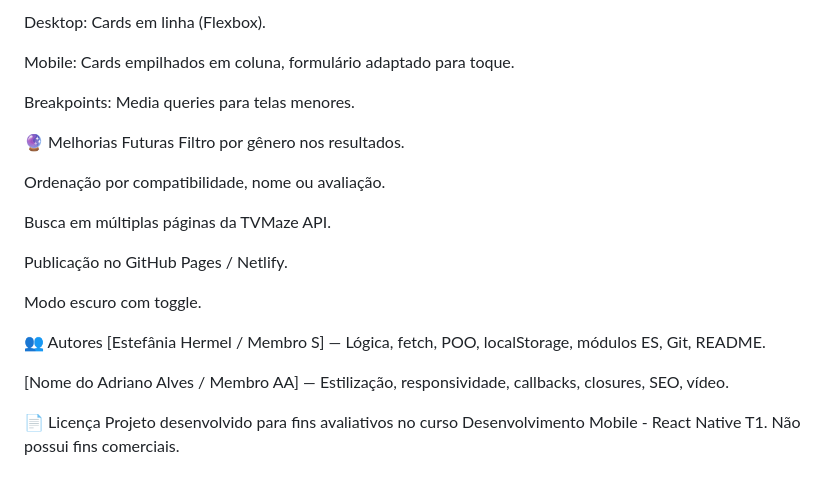
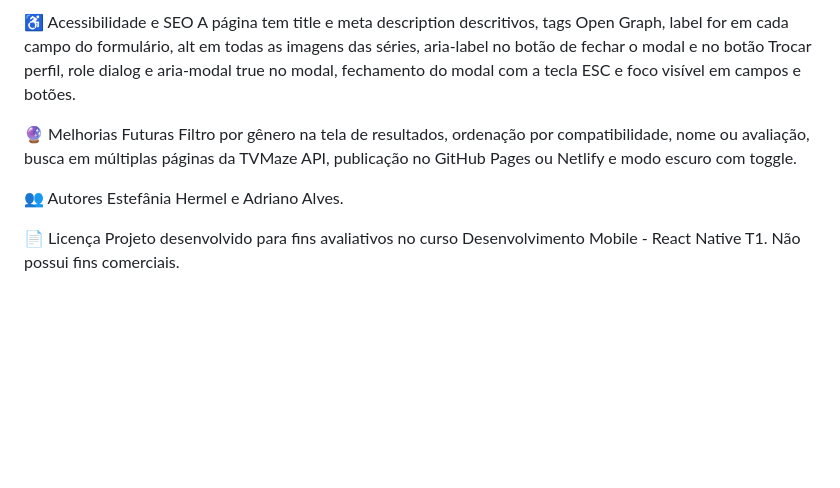
Before and after one commit to StefaniHermel/Cine-Web, a Markdown page: README.md, the part around one of its changes. Drawn GitHub-style; blank space fills up the shorter version.

```diff
--- a/README.md
+++ b/README.md
@@ -83,25 +26,12 @@ Abordagem mobile-first:
 
-Desktop: Cards em linha (Flexbox).
-
-Mobile: Cards empilhados em coluna, formulário adaptado para toque.
-
-Breakpoints: Media queries para telas menores.
+♿ Acessibilidade e SEO
+A página tem title e meta description descritivos, tags Open Graph, label for em cada campo do formulário, alt em todas as imagens das séries, aria-label no botão de fechar o modal e no botão Trocar perfil, role dialog e aria-modal true no modal, fechamento do modal com a tecla ESC e foco visível em campos e botões.
 
 🔮 Melhorias Futuras
-Filtro por gênero nos resultados.
-
-Ordenação por compatibilidade, nome ou avaliação.
-
-Busca em múltiplas páginas da TVMaze API.
-
-Publicação no GitHub Pages / Netlify.
-
-Modo escuro com toggle.
+Filtro por gênero na tela de resultados, ordenação por compatibilidade, nome ou avaliação, busca em múltiplas páginas da TVMaze API, publicação no GitHub Pages ou Netlify e modo escuro com toggle.
 
 👥 Autores
-[Estefânia Hermel / Membro S] — Lógica, fetch, POO, localStorage, módulos ES, Git, README.
-
-[Nome do Adriano Alves / Membro AA] — Estilização, responsividade, callbacks, closures, SEO, vídeo.
+Estefânia Hermel e Adriano Alves.
 
 📄 Licença
 Projeto desenvolvido para fins avaliativos no curso Desenvolvimento Mobile - React Native T1. Não possui fins comerciais.
```
Also changed, not shown: other parts of README.md (+16 -73 lines).
